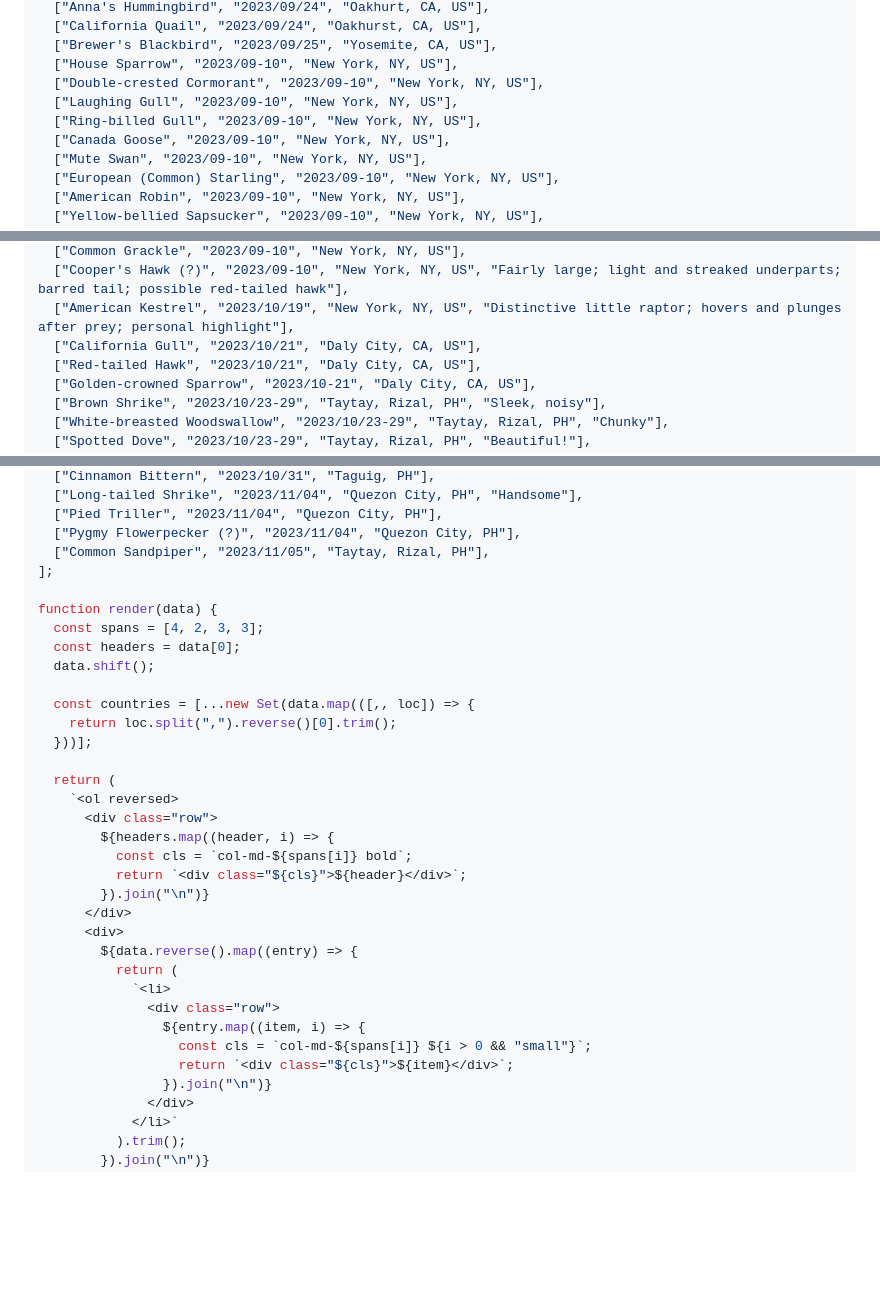
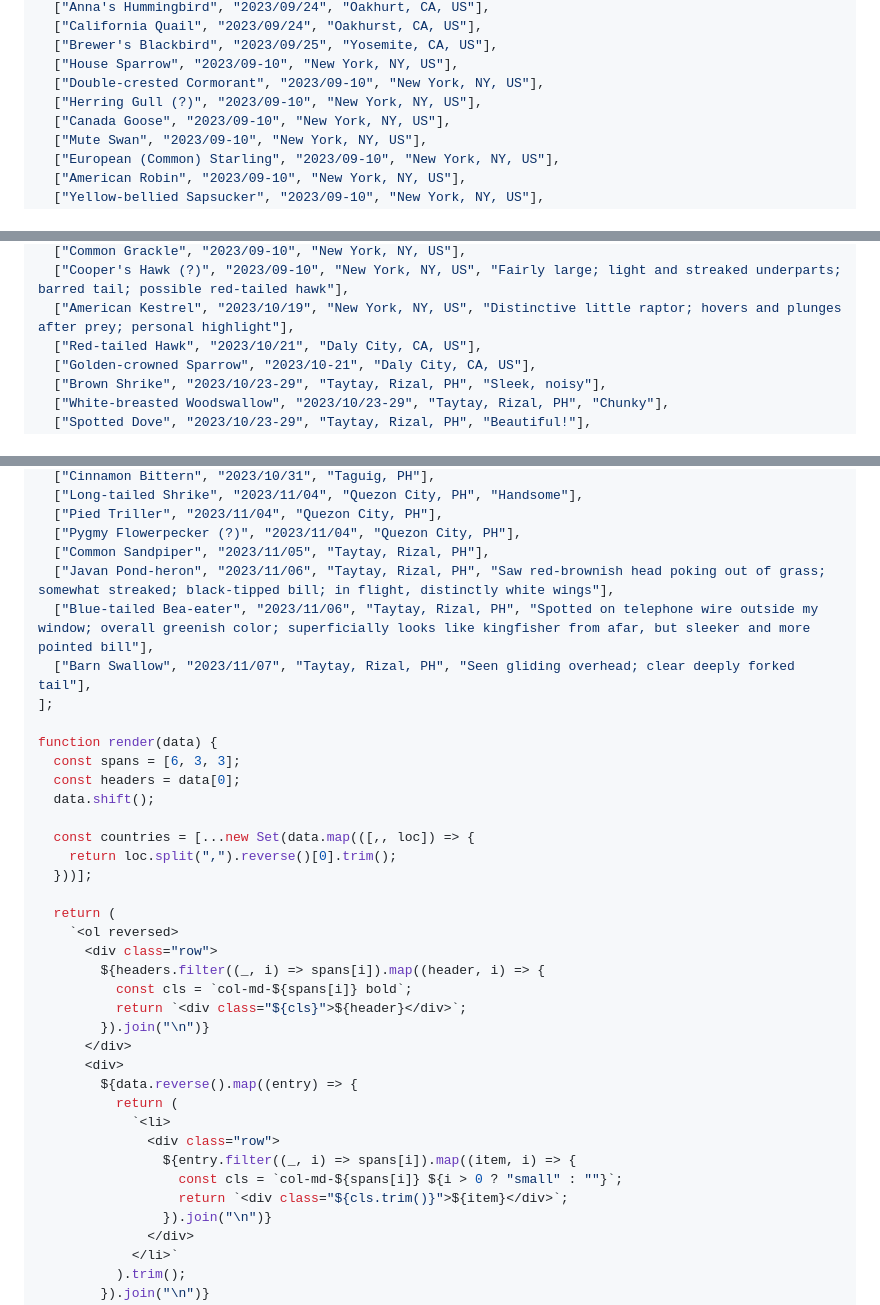
Before and after one commit to jcerdenia/j.cerdenia.com, a Markdown page: content/birding-life-list.md, 3 parts joined by grey strips. GitHub-like rendering; blank space fills up the shorter version.

Commit message:
feat(birding-life-list): update

```diff
--- a/content/birding-life-list.md
+++ b/content/birding-life-list.md
@@ -37,8 +37,7 @@ const data = [
   ["Brewer's Blackbird", "2023/09/25", "Yosemite, CA, US"],
   ["House Sparrow", "2023/09-10", "New York, NY, US"],
   ["Double-crested Cormorant", "2023/09-10", "New York, NY, US"],
-  ["Laughing Gull", "2023/09-10", "New York, NY, US"],
-  ["Ring-billed Gull", "2023/09-10", "New York, NY, US"],
+  ["Herring Gull (?)", "2023/09-10", "New York, NY, US"],
   ["Canada Goose", "2023/09-10", "New York, NY, US"],
   ["Mute Swan", "2023/09-10", "New York, NY, US"],
   ["European (Common) Starling", "2023/09-10", "New York, NY, US"],
@@ -63,7 +62,6 @@ const data = [
   ["Common Grackle", "2023/09-10", "New York, NY, US"],
   ["Cooper's Hawk (?)", "2023/09-10", "New York, NY, US", "Fairly large; light and streaked underparts; barred tail; possible red-tailed hawk"],
   ["American Kestrel", "2023/10/19", "New York, NY, US", "Distinctive little raptor; hovers and plunges after prey; personal highlight"],
-  ["California Gull", "2023/10/21", "Daly City, CA, US"],
   ["Red-tailed Hawk", "2023/10/21", "Daly City, CA, US"],
   ["Golden-crowned Sparrow", "2023/10-21", "Daly City, CA, US"],
   ["Brown Shrike", "2023/10/23-29", "Taytay, Rizal, PH", "Sleek, noisy"],
@@ -87,10 +85,13 @@ const data = [
   ["Pied Triller", "2023/11/04", "Quezon City, PH"],
   ["Pygmy Flowerpecker (?)", "2023/11/04", "Quezon City, PH"],
   ["Common Sandpiper", "2023/11/05", "Taytay, Rizal, PH"],
+  ["Javan Pond-heron", "2023/11/06", "Taytay, Rizal, PH", "Saw red-brownish head poking out of grass; somewhat streaked; black-tipped bill; in flight, distinctly white wings"],
+  ["Blue-tailed Bea-eater", "2023/11/06", "Taytay, Rizal, PH", "Spotted on telephone wire outside my window; overall greenish color; superficially looks like kingfisher from afar, but sleeker and more pointed bill"],
+  ["Barn Swallow", "2023/11/07", "Taytay, Rizal, PH", "Seen gliding overhead; clear deeply forked tail"],
 ];
 
 function render(data) {
-  const spans = [4, 2, 3, 3];
+  const spans = [6, 3, 3];
   const headers = data[0];
   data.shift();
 
@@ -101,7 +102,7 @@ function render(data) {
   return (
     `<ol reversed>
       <div class="row">
-        ${headers.map((header, i) => {
+        ${headers.filter((_, i) => spans[i]).map((header, i) => {
           const cls = `col-md-${spans[i]} bold`;
           return `<div class="${cls}">${header}</div>`;
         }).join("\n")}
@@ -111,9 +112,9 @@ function render(data) {
           return (
             `<li>
               <div class="row">
-                ${entry.map((item, i) => {
-                  const cls = `col-md-${spans[i]} ${i > 0 && "small"}`;
-                  return `<div class="${cls}">${item}</div>`;
+                ${entry.filter((_, i) => spans[i]).map((item, i) => {
+                  const cls = `col-md-${spans[i]} ${i > 0 ? "small" : ""}`;
+                  return `<div class="${cls.trim()}">${item}</div>`;
                 }).join("\n")}
               </div>
             </li>`
```
